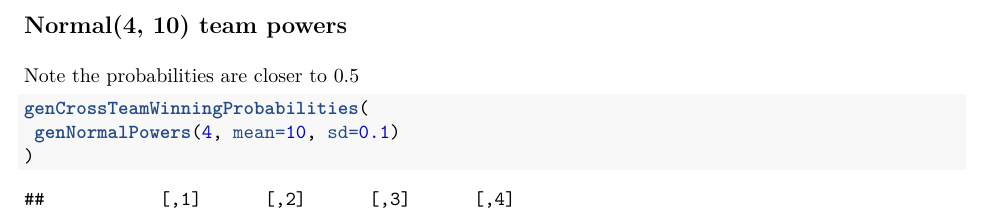
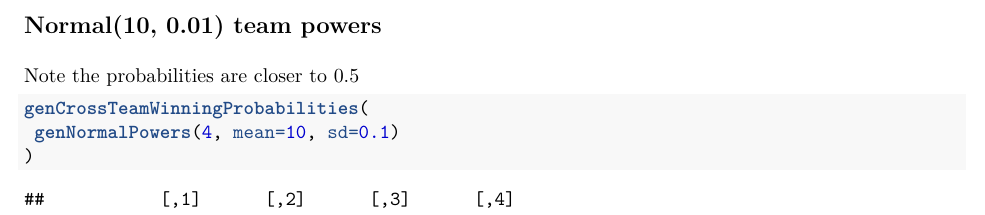
Before and after one commit to pjdohm/BracketAnalyzer, an R Markdown document (data_generation.Rmd): part of page 3 of 7, cut so that both start at the same text. The pictures show the output file data_generation.pdf that the author committed with the source.

Commit message:
[Data generation] Fix a typo in Normal(10, 0.01) example.

````diff
--- a/data_generation.Rmd
+++ b/data_generation.Rmd
@@ -122,7 +122,7 @@ genCrossTeamWinningProbabilities(
 )
 ```
 
-## Normal(4, 10) team powers
+## Normal(10, 0.01) team powers
 Note the probabilities are closer to 0.5
 ```{r}
 genCrossTeamWinningProbabilities(
````
Also changed, not shown: data_generation.pdf.
